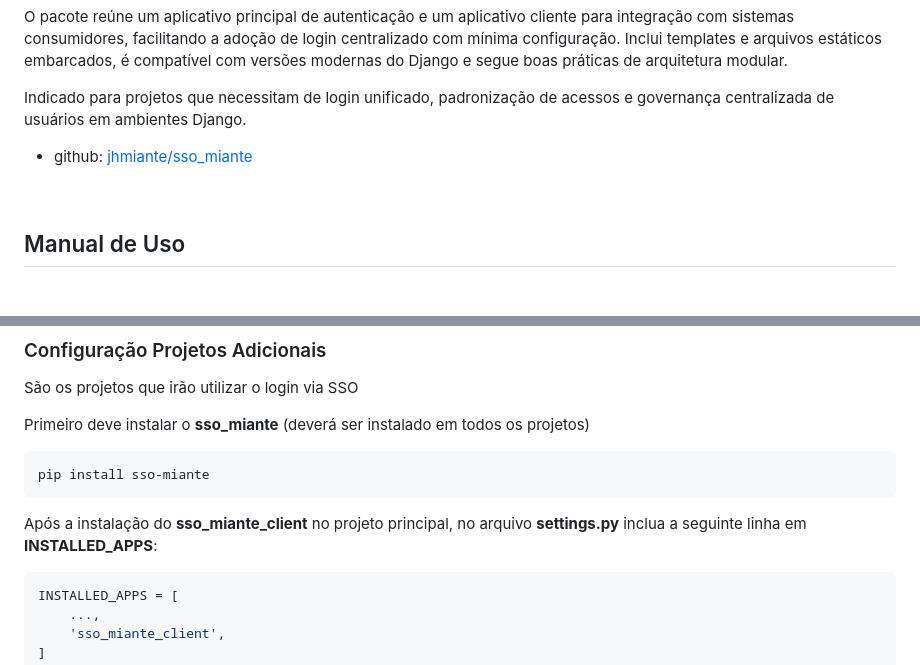
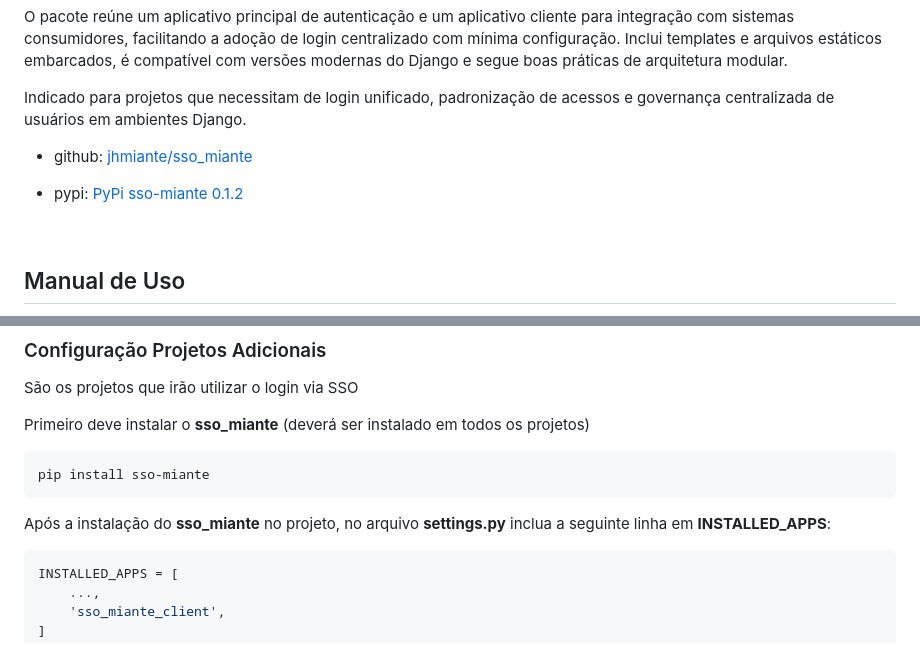
Before and after one commit to jhmiante/sso_miante, a Markdown page: README.md, 2 parts joined by grey strips. Rendered like a GitHub page; blank space fills up the shorter version.

Commit message:
PyPi Link

````diff
--- a/README.md
+++ b/README.md
@@ -14,6 +14,9 @@ Indicado para projetos que necessitam de login unificado, padronização de aces
 </p>
 
 * github: <a href="https://github.com/jhmiante/sso_miante" target="_blank">jhmiante/sso_miante</a>
+
+* pypi: <a href="https://pypi.org/project/sso-miante/" target="_blank">PyPi sso-miante 0.1.2</a>
+
 
 
 <br>
@@ -87,7 +90,7 @@ Primeiro deve instalar o **sso_miante** (deverá ser instalado em todos os proje
 pip install sso-miante
 ```
 
-Após a instalação do **sso_miante_client** no projeto principal, no arquivo **settings.py** inclua a seguinte linha em **INSTALLED_APPS**:
+Após a instalação do **sso_miante** no projeto, no arquivo **settings.py** inclua a seguinte linha em **INSTALLED_APPS**:
 
 ```python
 INSTALLED_APPS = [
````
